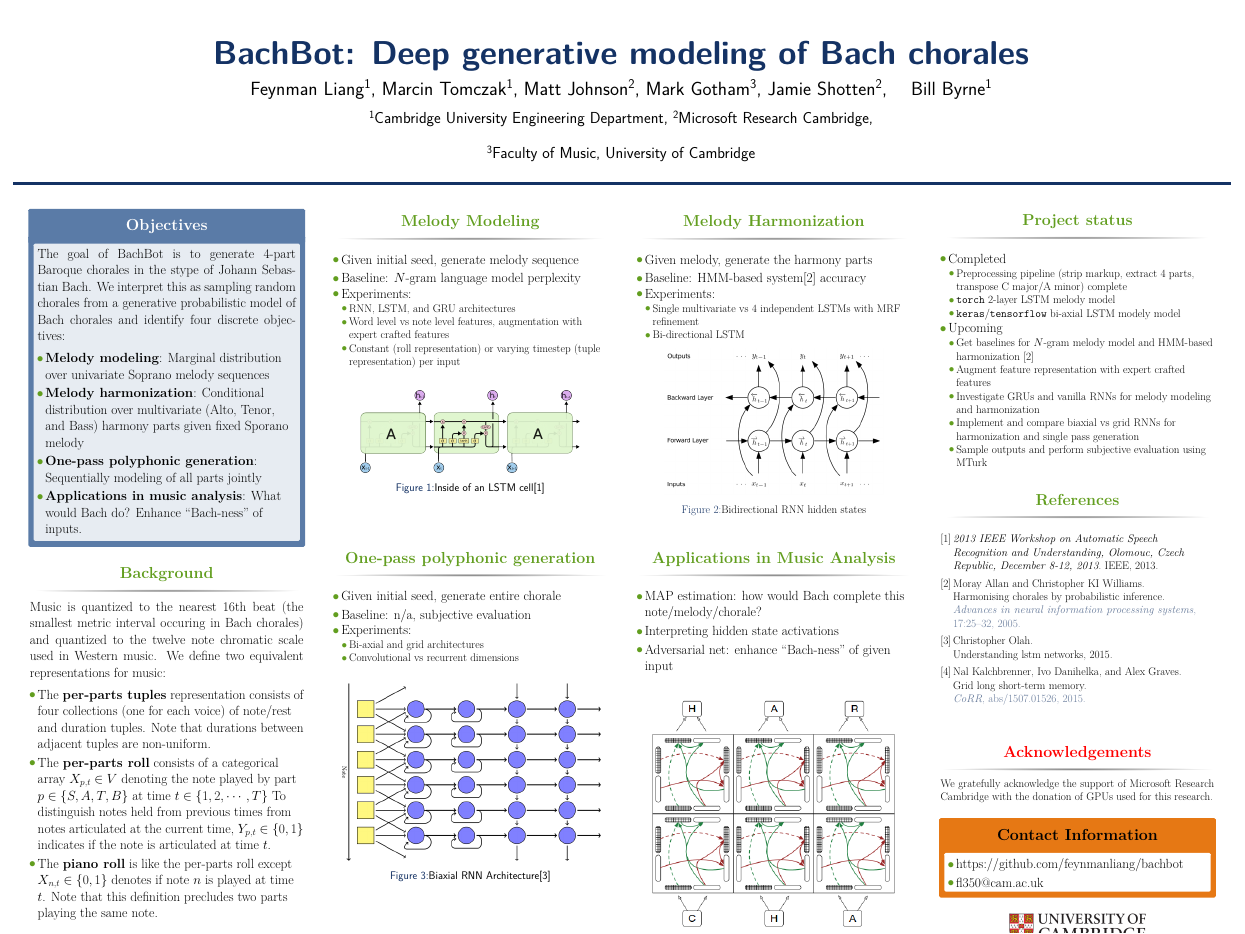
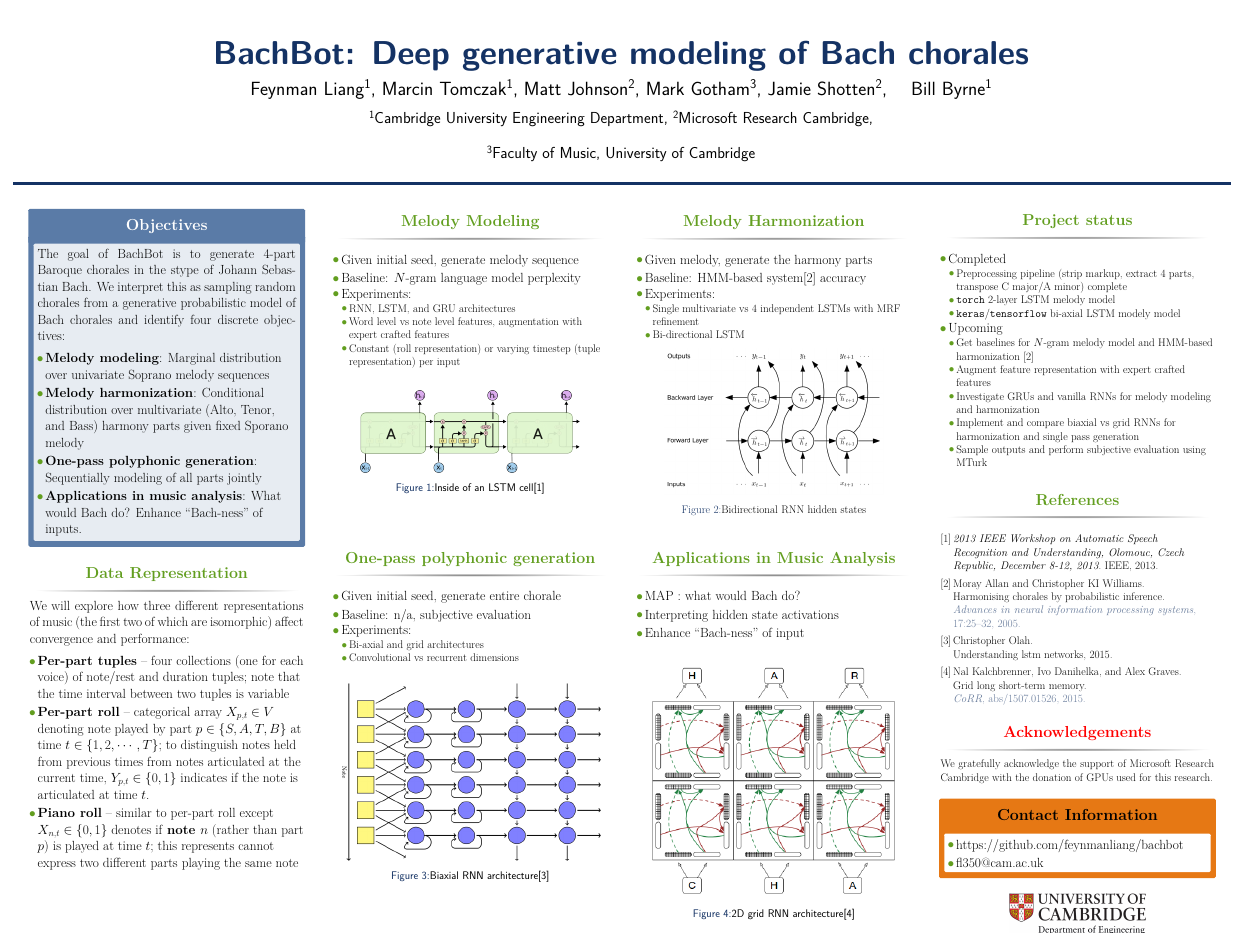
Before and after one commit to feynmanliang/bachbot-industry-day-presentation, a LaTeX poster (main.tex): the whole page. Compiled offline with pdfLaTeX.

```diff
--- a/main.tex
+++ b/main.tex
@@ -114,24 +114,24 @@
 \end{alertblock}
 
 %----------------------------------------------------------------------------------------
-%	Background
+%	Data Representation
 %----------------------------------------------------------------------------------------
 
-\begin{block}{Background}
-  Music is quantized to the nearest 16th beat (the smallest metric interval
-  occuring in Bach chorales) and quantized to the twelve note chromatic scale
-  used in Western music. We define two equivalent representations for music:
+\begin{block}{Data Representation}
+  We will explore how three different representations of music (the first two of
+  which are isomorphic) affect convergence and performance:
   \begin{itemize}
-    \item The \textbf{per-parts tuples} representation consists of four collections (one for
-      each voice) of note/rest and duration tuples. Note that durations between adjacent
-      tuples are non-uniform.
-    \item The \textbf{per-parts roll} consists of a categorical array $X_{p,t} \in V$
-      denoting the note played by part $p \in \{S,A,T,B\}$ at time $t \in \{1,2,\cdots,T\}$
-      To distinguish notes held from previous times from notes articulated at the current
+    \item \textbf{Per-part tuples} -- four collections (one for each voice) of
+      note/rest and duration tuples; note that the time interval between two
+      tuples is variable
+    \item \textbf{Per-part roll} -- categorical array $X_{p,t} \in V$
+      denoting note played by part $p \in \{S,A,T,B\}$ at time $t \in \{1,2,\cdots,T\}$;
+      to distinguish notes held from previous times from notes articulated at the current
       time, $Y_{p,t} \in \{0,1\}$ indicates if the note is articulated at time $t$.
-    \item The \textbf{piano roll} is like the per-parts roll except $X_{n,t} \in \{0,1\}$
-      denotes if note $n$ is played at time $t$. Note that this definition precludes
-      two parts playing the same note.
+    \item \textbf{Piano roll} -- similar to per-part roll except $X_{n,t} \in
+      \{0,1\}$ denotes if \textbf{note $n$} (rather than part $p$) is played at
+      time $t$; this represents cannot express two different parts playing the
+      same note
   \end{itemize}
 
 \end{block}
@@ -166,7 +166,7 @@
 \end{block}
 
 \begin{figure}
-  \includegraphics[width=0.8\linewidth]{LSTM3-chain.png}
+  \includegraphics[width=0.8\linewidth]{Figures/LSTM3-chain.png}
   \caption{Inside of an LSTM cell\cite{DBLP:conf/asru/2013}}
 \end{figure}
 
@@ -193,7 +193,7 @@
   \end{itemize}
 
   \begin{figure}
-    \includegraphics[width=0.8\linewidth]{bidir.png}
+    \includegraphics[width=0.8\linewidth]{Figures/bidir.png}
     \caption{Bidirectional RNN hidden states}
   \end{figure}
 
@@ -246,8 +246,8 @@
 \end{block}
 
 \begin{figure}
-  \includegraphics[width=0.95\linewidth]{biaxial.png}
-  \caption{Biaxial RNN Architecture\cite{colah:lstm}}
+  \includegraphics[width=0.95\linewidth]{Figures/biaxial.png}
+  \caption{Biaxial RNN architecture\cite{colah:lstm}}
 \end{figure}
 
 %----------------------------------------------------------------------------------------
@@ -262,15 +262,15 @@
 
 \begin{block}{Applications in Music Analysis}
   \begin{itemize}
-    \item MAP estimation: how would Bach complete this note/melody/chorale?
+    \item MAP : what would Bach do?
     \item Interpreting hidden state activations
-    \item Adversarial net: enhance ``Bach-ness'' of given input
+    \item Enhance ``Bach-ness'' of input
   \end{itemize}
 \end{block}
 
 \begin{figure}
-  \includegraphics[width=0.95\linewidth]{grid-lstm.png}
-  \caption{2D grid RNN Architecture\cite{DBLP:journals/corr/KalchbrennerDG15}}
+  \includegraphics[width=0.95\linewidth]{Figures/grid-lstm.png}
+  \caption{2D grid RNN architecture\cite{DBLP:journals/corr/KalchbrennerDG15}}
 \end{figure}
 
 %----------------------------------------------------------------------------------------
```
Also changed, not shown: Figures/Engineering.png (renamed from Engineering.png), Figures/LSTM3-chain.png (renamed from LSTM3-chain.png), Figures/biaxial.png (renamed from biaxial.png), Figures/bidir.png (renamed from bidir.png), Figures/grid-lstm.png (renamed from grid-lstm.png), Figures/logo.png (renamed from logo.png), Figures/lstm-cell.png (renamed from lstm-cell.png), main.pdf, placeholder.jpg (deleted), refs.bib (renamed from sample.bib), main.tex (4 more changed lines).
